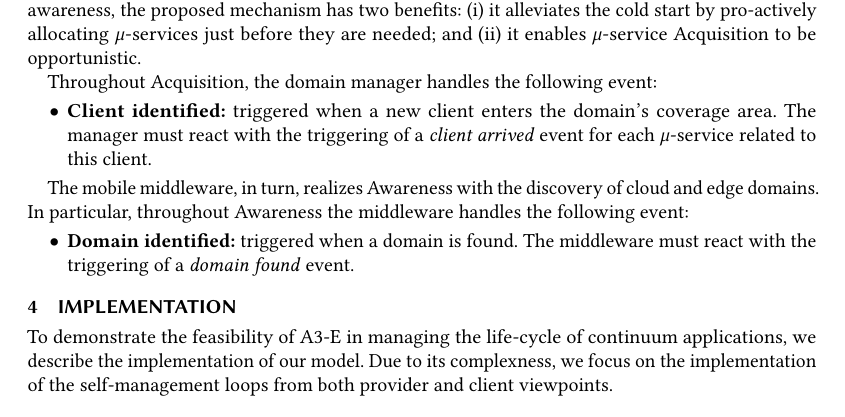
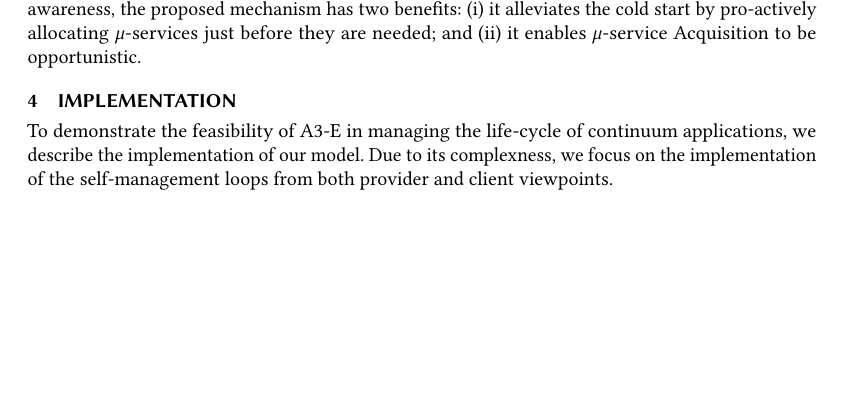
Before and after one commit to danilomendonca/acm-toit-continuum, a LaTeX paper (main.tex, which reads sections/proposal.tex): part of page 8 of 22, cut so that both start at the same text, the shorter picture padded with empty space. Compiled offline with pdfLaTeX.

Commit message:
deleted duplicate text

```diff
--- a/sections/proposal.tex
+++ b/sections/proposal.tex
@@ -227,22 +227,6 @@ From the provider's viewpoint, the awareness phase models the discovery of conti
 %Its main purpose is to enable domains to pro-actively initialize the Acquisition and Allocation activities, based on the awareness of devices in a domain's coverage area.
 Cloud-based FaaS platforms like AWS Lambda~\footnote{https://docs.aws.amazon.com/lambda/latest/dg/running-lambda-code.html} adopt a cold start policy in which functions are allocated after their first call following a period of idleness. Taking advantage of the client awareness, the proposed mechanism has two benefits: (i) it alleviates the cold start by pro-actively allocating $\mu$-services just before they are needed; and (ii) it enables $\mu$-service Acquisition to be opportunistic.
 
-Throughout Acquisition, the domain manager handles the following event:
-
-\begin{itemize}
-
-	\item \textbf{Client identified:} triggered when a new client enters the domain's coverage area. The manager must react with the triggering of a \textit{client arrived} event for each $\mu$-service related to this client.
-
-\end{itemize}
-
-The mobile middleware, in turn, realizes Awareness with the discovery of cloud and edge domains. In particular, throughout Awareness the middleware handles the following event:
-
-\begin{itemize}
-
-	\item \textbf{Domain identified:} triggered when a domain is found. The middleware must react with the triggering of a \textit{domain found} event.
-
-\end{itemize}
-
 %It copes with the need for efficiency and scalability of finely distributed edge domains by allowing acquisition and/or allocation of services to happen just in time, i.e., just before the client application needs them.
 %and enables not only functions to be allocated, but also acquired in an opportunistic fashion.
 %The benefit lies in the anticipation of (opportunistic) services setup with respect to the arrival of the first service request, i.e., in the mitigation of service setup delay (also known as cold start). Since cloud domains cover a large area, the later do not employ the awareness phase. Needless to say, mobile domains do not require awareness for sharing the same platform with client applications.
```
